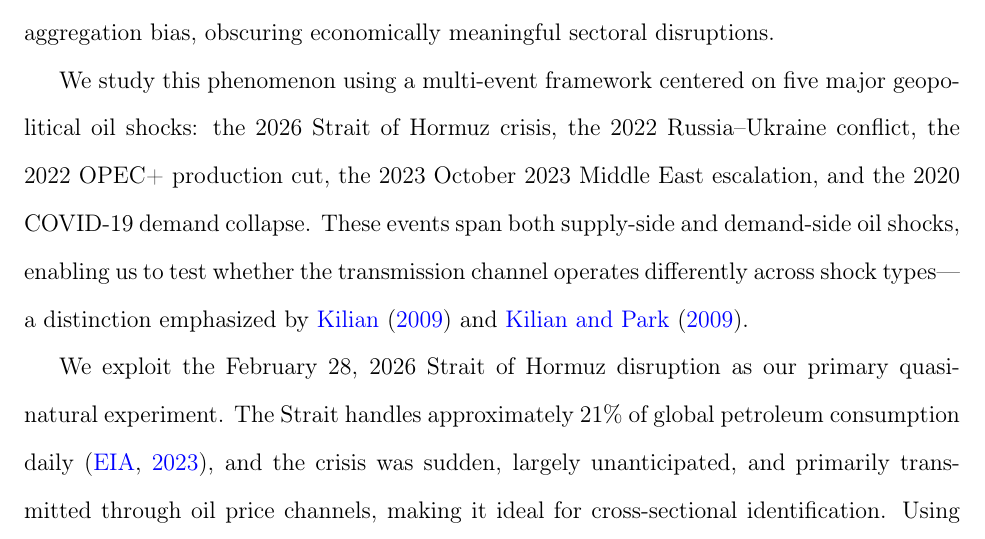
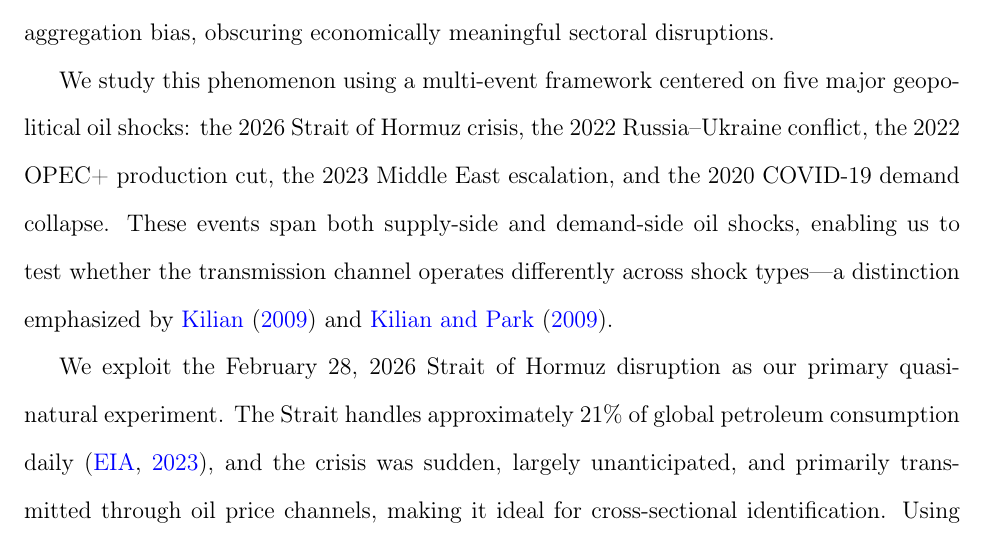
Before and after one commit to ApoorvSaxena0109/paper_2026, a LaTeX paper (paper/main.tex): part of page 2 of 37, cut so that both start at the same text. Compiled offline with pdfLaTeX.

Commit message:
Fix typo: doubled "2023" in introduction event list
"the 2023 October 2023 Middle East escalation" →
"the 2023 Middle East escalation"

https://claude.ai/code/session_014Fej79mjph2t2izXeCCef4

```diff
--- a/paper/main.tex
+++ b/paper/main.tex
@@ -74,7 +74,7 @@ Financial economists and practitioners routinely rely on aggregate market indice
 
 Geopolitical shocks provide a particularly relevant setting in which this issue arises. Such shocks are typically transmitted through specific economic channels---most notably energy prices, supply chains, and trade exposure---affecting industries asymmetrically \citep{kilian2009not,caldara2022measuring,smales2021geopolitical}. As a result, some sectors benefit while others experience substantial losses. When these heterogeneous responses are aggregated through capitalization-weighted indices, positive and negative effects may offset each other, leading to a muted aggregate response. Consequently, aggregate indices may exhibit a form of aggregation bias, obscuring economically meaningful sectoral disruptions.
 
-We study this phenomenon using a multi-event framework centered on five major geopolitical oil shocks: the 2026 Strait of Hormuz crisis, the 2022 Russia--Ukraine conflict, the 2022 OPEC+ production cut, the 2023 October 2023 Middle East escalation, and the 2020 COVID-19 demand collapse. These events span both supply-side and demand-side oil shocks, enabling us to test whether the transmission channel operates differently across shock types---a distinction emphasized by \citet{kilian2009not} and \citet{kilian2009impact}.
+We study this phenomenon using a multi-event framework centered on five major geopolitical oil shocks: the 2026 Strait of Hormuz crisis, the 2022 Russia--Ukraine conflict, the 2022 OPEC+ production cut, the 2023 Middle East escalation, and the 2020 COVID-19 demand collapse. These events span both supply-side and demand-side oil shocks, enabling us to test whether the transmission channel operates differently across shock types---a distinction emphasized by \citet{kilian2009not} and \citet{kilian2009impact}.
 
 We exploit the February 28, 2026 Strait of Hormuz disruption as our primary quasi-natural experiment. The Strait handles approximately 21\% of global petroleum consumption daily \citep{eia2023hormuz}, and the crisis was sudden, largely unanticipated, and primarily transmitted through oil price channels, making it ideal for cross-sectional identification. Using cross-sectional regressions on 34 sector and sub-sector ETFs, we show that pre-event oil price sensitivity ($\beta_{\text{oil}}$) strongly predicts cumulative abnormal returns (CARs), with $\gamma_1 = +20.18$ ($p < 0.0001$) that survives six increasingly saturated specifications including market risk, macroeconomic factors, and firm fundamentals. This finding generalizes across all five events in our panel.
 
```
